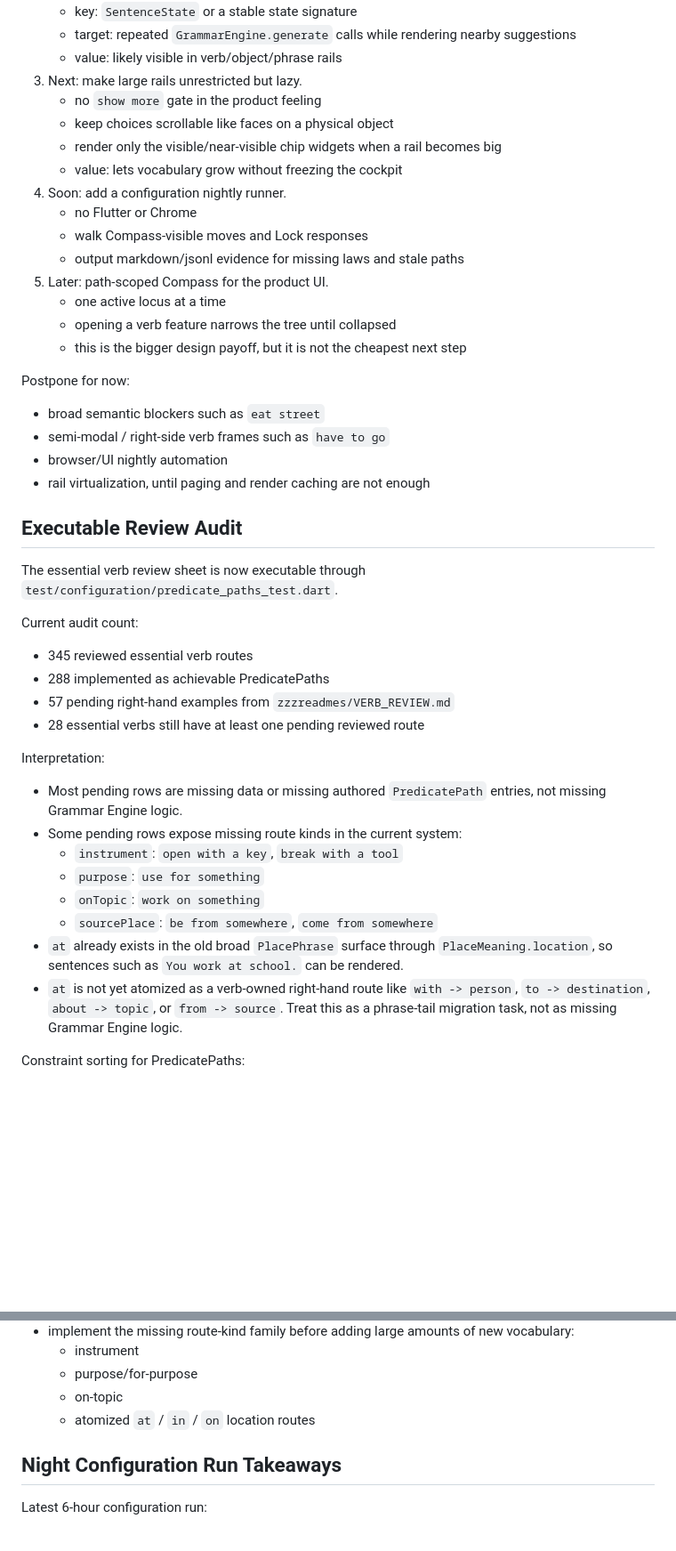
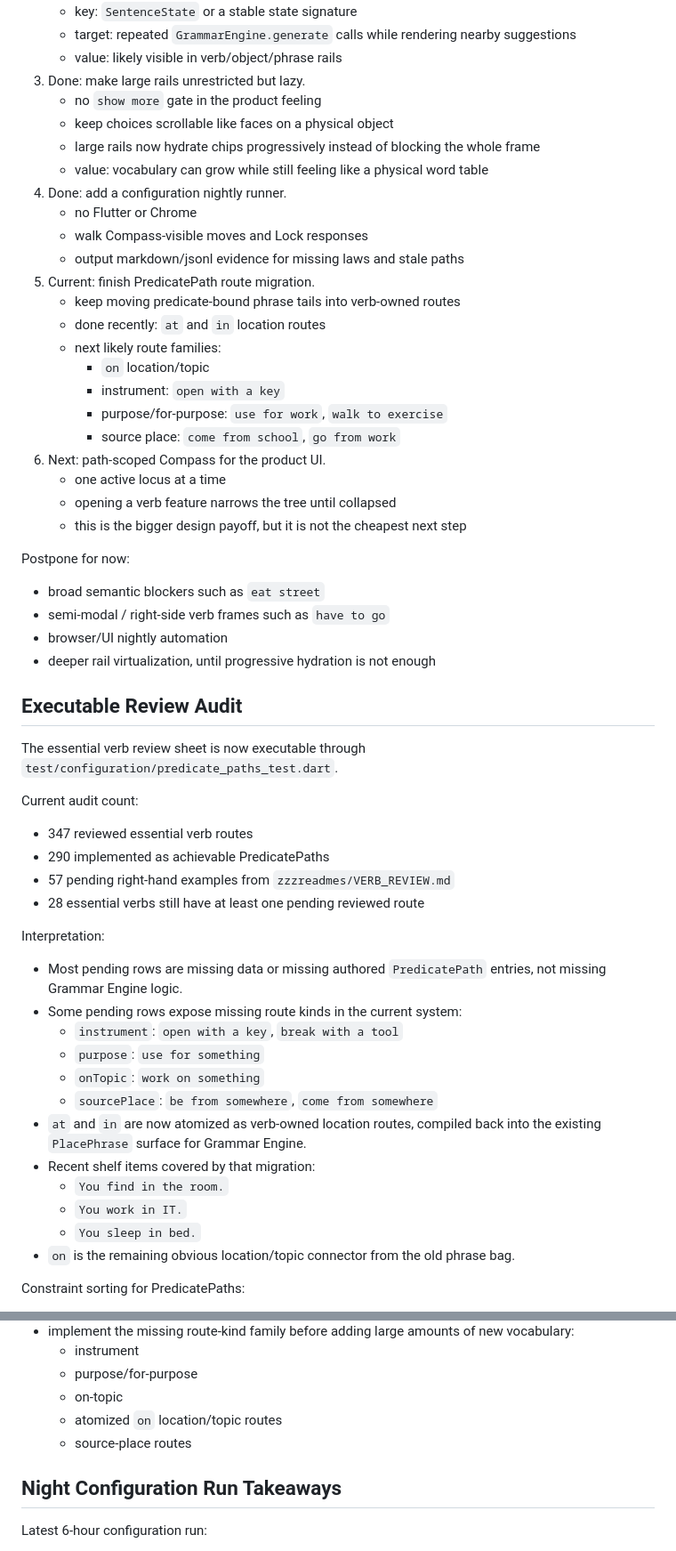
Before and after one commit to gryzism-bot/padlock_app, a Markdown page: zzzreadmes/BACKLOG.md, 2 parts joined by grey strips. Shown at 89% size. Rendered like a GitHub page; blank space fills up the shorter version.

```diff
--- a/zzzreadmes/BACKLOG.md
+++ b/zzzreadmes/BACKLOG.md
@@ -29,16 +29,25 @@ Best low-effort / high-value moves for the developer cockpit:
    - target: repeated `GrammarEngine.generate` calls while rendering nearby
      suggestions
    - value: likely visible in verb/object/phrase rails
-3. Next: make large rails unrestricted but lazy.
+3. Done: make large rails unrestricted but lazy.
    - no `show more` gate in the product feeling
    - keep choices scrollable like faces on a physical object
-   - render only the visible/near-visible chip widgets when a rail becomes big
-   - value: lets vocabulary grow without freezing the cockpit
-4. Soon: add a configuration nightly runner.
+   - large rails now hydrate chips progressively instead of blocking the whole
+     frame
+   - value: vocabulary can grow while still feeling like a physical word table
+4. Done: add a configuration nightly runner.
    - no Flutter or Chrome
    - walk Compass-visible moves and Lock responses
    - output markdown/jsonl evidence for missing laws and stale paths
-5. Later: path-scoped Compass for the product UI.
+5. Current: finish PredicatePath route migration.
+   - keep moving predicate-bound phrase tails into verb-owned routes
+   - done recently: `at` and `in` location routes
+   - next likely route families:
+     - `on` location/topic
+     - instrument: `open with a key`
+     - purpose/for-purpose: `use for work`, `walk to exercise`
+     - source place: `come from school`, `go from work`
+6. Next: path-scoped Compass for the product UI.
    - one active locus at a time
    - opening a verb feature narrows the tree until collapsed
    - this is the bigger design payoff, but it is not the cheapest next step
@@ -48,7 +57,7 @@ Postpone for now:
 - broad semantic blockers such as `eat street`
 - semi-modal / right-side verb frames such as `have to go`
 - browser/UI nightly automation
-- rail virtualization, until paging and render caching are not enough
+- deeper rail virtualization, until progressive hydration is not enough
 
 ## Executable Review Audit
 
@@ -57,8 +66,8 @@ The essential verb review sheet is now executable through
 
 Current audit count:
 
-- 345 reviewed essential verb routes
-- 288 implemented as achievable PredicatePaths
+- 347 reviewed essential verb routes
+- 290 implemented as achievable PredicatePaths
 - 57 pending right-hand examples from `zzzreadmes/VERB_REVIEW.md`
 - 28 essential verbs still have at least one pending reviewed route
 
@@ -71,13 +80,14 @@ Interpretation:
   - `purpose`: `use for something`
   - `onTopic`: `work on something`
   - `sourcePlace`: `be from somewhere`, `come from somewhere`
-- `at` already exists in the old broad `PlacePhrase` surface through
-  `PlaceMeaning.location`, so sentences such as `You work at school.` can be
-  rendered.
-- `at` is not yet atomized as a verb-owned right-hand route like
-  `with -> person`, `to -> destination`, `about -> topic`, or
-  `from -> source`. Treat this as a phrase-tail migration task, not as missing
-  Grammar Engine logic.
+- `at` and `in` are now atomized as verb-owned location routes, compiled back
+  into the existing `PlacePhrase` surface for Grammar Engine.
+- Recent shelf items covered by that migration:
+  - `You find in the room.`
+  - `You work in IT.`
+  - `You sleep in bed.`
+- `on` is the remaining obvious location/topic connector from the old phrase
+  bag.
 
 Constraint sorting for PredicatePaths:
 
@@ -120,7 +130,8 @@ Next audit actions:
   - instrument
   - purpose/for-purpose
   - on-topic
-  - atomized `at` / `in` / `on` location routes
+  - atomized `on` location/topic routes
+  - source-place routes
 
 ## Night Configuration Run Takeaways
 
```
Also changed, not shown: other parts of zzzreadmes/BACKLOG.md (+52 -43 lines).
